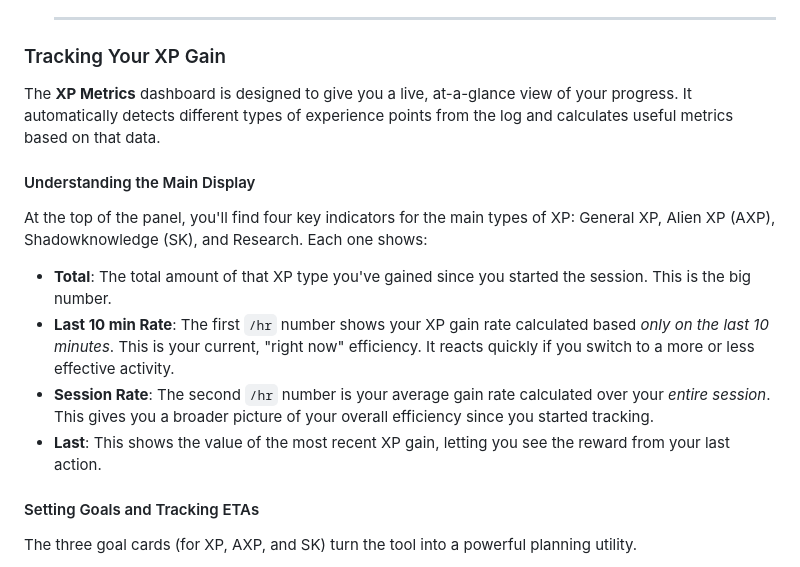
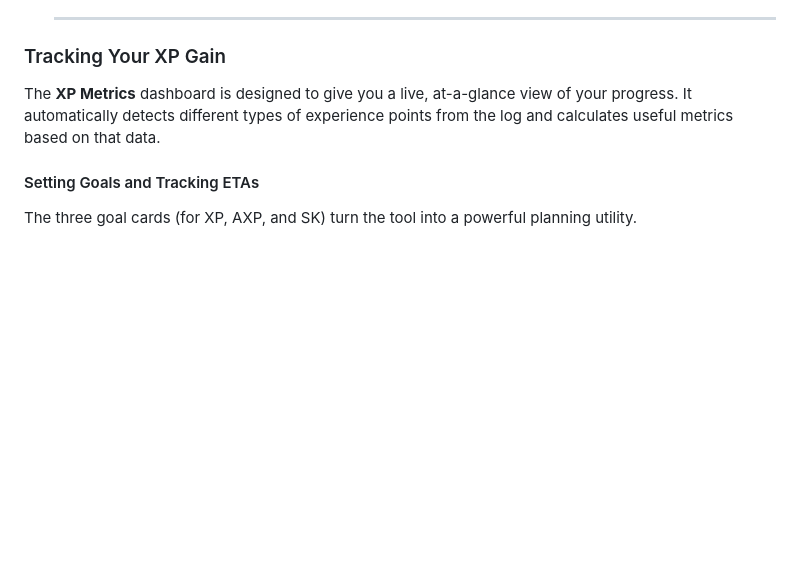
Before and after one commit to thehillbeyondthisone/Xanalytics, a Markdown page: README.md, the part around the change. Drawn GitHub-style; blank space fills up the shorter version.

Commit message:
Remove explanation of main display indicators
Removed the section explaining the main display indicators for XP metrics.

```diff
--- a/README.md
+++ b/README.md
@@ -37,15 +37,6 @@ A self-contained, browser-based tool for real-time log file analysis. It uses Ch
 
 The **XP Metrics** dashboard is designed to give you a live, at-a-glance view of your progress. It automatically detects different types of experience points from the log and calculates useful metrics based on that data.
 
-#### Understanding the Main Display
-
-At the top of the panel, you'll find four key indicators for the main types of XP: General XP, Alien XP (AXP), Shadowknowledge (SK), and Research. Each one shows:
-
-* **Total**: The total amount of that XP type you've gained since you started the session. This is the big number.
-* **Last 10 min Rate**: The first `/hr` number shows your XP gain rate calculated based *only on the last 10 minutes*. This is your current, "right now" efficiency. It reacts quickly if you switch to a more or less effective activity.
-* **Session Rate**: The second `/hr` number is your average gain rate calculated over your *entire session*. This gives you a broader picture of your overall efficiency since you started tracking.
-* **Last**: This shows the value of the most recent XP gain, letting you see the reward from your last action.
-
 #### Setting Goals and Tracking ETAs
 
 The three goal cards (for XP, AXP, and SK) turn the tool into a powerful planning utility.
```
